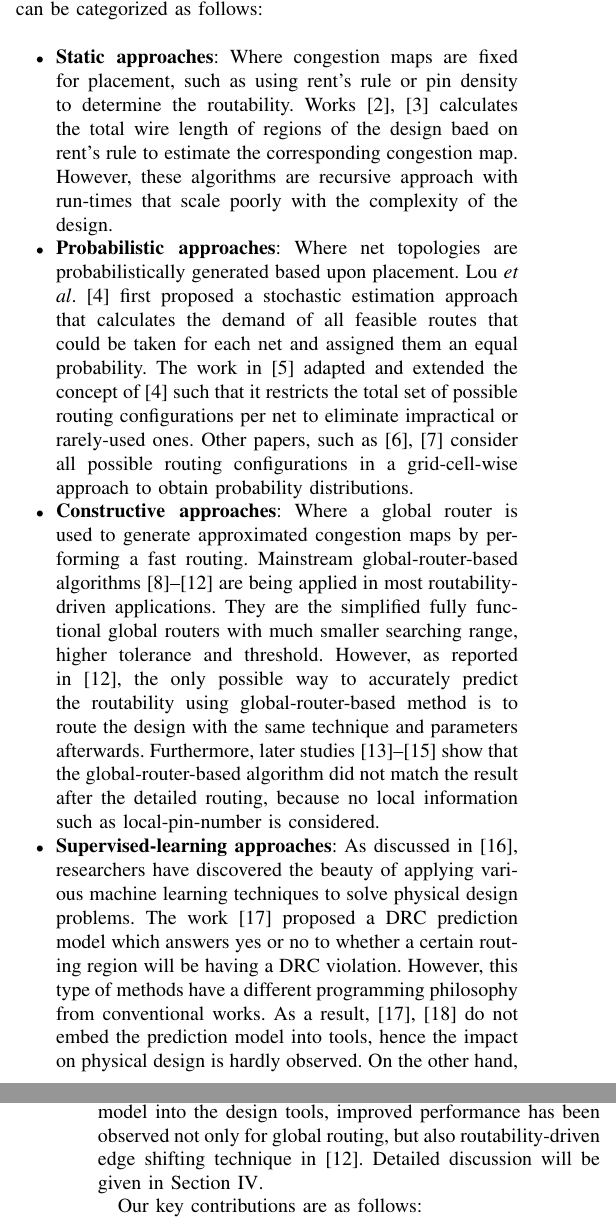
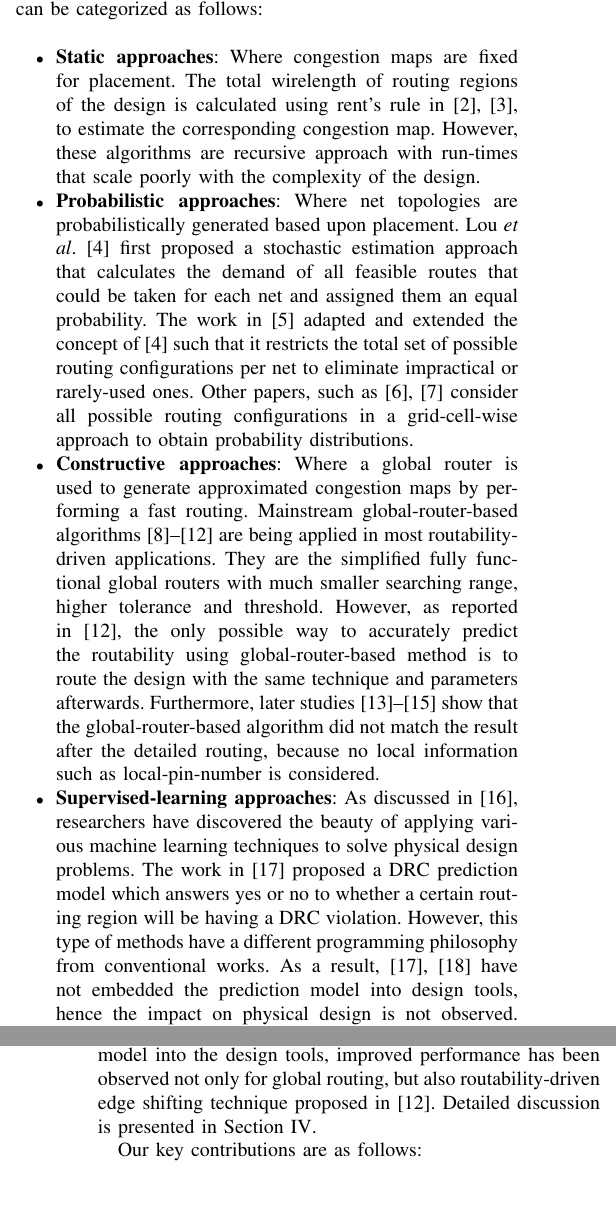
Before and after one commit to zzh910/DATE2019, a LaTeX paper (DATE.tex, which reads doc/Introduction.tex): two parts of the columns of pages 1 and 2 of 6, joined at a grey line, cut so that both start at the same text, the shorter picture padded with empty space. Compiled offline with pdfLaTeX; a missing font is replaced by an installed copy or a similar font; a LaTeX package or settings file that is missing is left out.

Commit message:
Introduction_v3

```diff
--- a/doc/Introduction.tex
+++ b/doc/Introduction.tex
@@ -7,15 +7,15 @@ With the rapid development of technology nodes, design rules become complicated,
 \subsection{Previous Works}
 With the growing design complexity, ``congestion map'' is being used as the metric to deal with routability-driven applications, it indicates regions where routing will be difficult to achieve. Attempts to solve this problem are normally taken place in the early physical design stage. Existing approaches can be categorized as follows:
 \begin{itemize}
-\item \textbf{Static approaches}: Where congestion maps are fixed for placement, such as using rent's rule or pin density to determine the routability. Works~\cite{rentsrule,rentsrulerecursive} calculates the total wire length of regions of the design baed on rent's rule to estimate the corresponding congestion map. However, these algorithms are recursive approach with run-times that scale poorly with the complexity of the design.
+\item \textbf{Static approaches}: Where congestion maps are fixed for placement. The total wirelength of routing regions of the design is calculated using rent's rule in \cite{rentsrule,rentsrulerecursive}, to estimate the corresponding congestion map. However, these algorithms are recursive approach with run-times that scale poorly with the complexity of the design.
 \item \textbf{Probabilistic approaches}: Where net topologies are probabilistically generated based upon placement.  Lou \etal~\cite{first} first proposed a stochastic estimation approach that calculates the demand of all feasible routes that could be taken for each net and assigned them an equal probability. The work in~\cite{modeling} adapted and extended the concept of~\cite{first} such that it restricts the total set of possible routing configurations per net to eliminate impractical or rarely-used ones. Other papers, such as~\cite{SMD, 3step} consider all possible routing configurations in a grid-cell-wise approach to obtain probability distributions.
 \item \textbf{Constructive approaches}: Where a global router is used to generate approximated congestion maps by performing a fast routing.  Mainstream global-router-based algorithms~\cite{mixedsizeplacement,ripple,simplr,nctufast,fastroute} are being applied in most routability-driven applications. They are the simplified fully functional global routers with much smaller searching range, higher tolerance and threshold. However, as reported in \cite{fastroute}, the only possible way to accurately predict the routability using global-router-based method is to route the design with the same technique and parameters afterwards. Furthermore, later studies~\cite{study,ispd14,ispd15} show that the global-router-based algorithm did not match the result after the detailed routing, because no local information such as local-pin-number is considered.
-\item \textbf{Supervised-learning approaches}: As discussed in \cite{mlinphysicaldesign}, researchers have discovered the beauty of applying various machine learning techniques to solve physical design problems. The work \cite{drcpredict18} proposed a DRC prediction model which answers yes or no to whether a certain routing region will be having a DRC violation. However, this type of methods have a different programming philosophy from conventional works. As a result, \cite{drcpredict18,drcDAT18} do not embed the prediction model into tools, hence the impact on physical design is hardly observed. On the other hand, \cite{drcingr} takes the DRC prediction into consideration when performing routing. While detailed routing performance is improved, that of global routing is worsen, due to the model limitation that only evaluates local DRC violations.
+\item \textbf{Supervised-learning approaches}: As discussed in \cite{mlinphysicaldesign}, researchers have discovered the beauty of applying various machine learning techniques to solve physical design problems. The work in \cite{drcpredict18} proposed a DRC prediction model which answers yes or no to whether a certain routing region will be having a DRC violation. However, this type of methods have a different programming philosophy from conventional works. As a result, \cite{drcpredict18,drcDAT18} have not embedded the prediction model into design tools, hence the impact on physical design is not observed. On the other hand, \cite{drcingr} takes the DRC prediction into consideration when performing routing. While detailed routing performance is improved, that of global routing is worsen, due to the model limitation that only evaluates local DRC violations.
 \end{itemize}
 
 
 \subsection{Overview of Our Work}
-In this paper, we propose a supervised-learning based algorithm to construct accurate routability model which not only considers local information but global resources as well. The proposed algorithm learns from the placement and routing instances, we extracted highly ranked local attributes as is studied in \cite{parameterstudy}, while taking into account the global routing information. Experimental results show that our method has a speedup of 9.33X comparing to pattern-routing based methods, and that of 17.45X to conventional mainstream global-routing-based approaches. Moreover, by embedding our prediction model into the design tools, improved performance has been observed not only for global routing, but also routability-driven edge shifting technique in \cite{fastroute}. Detailed discussion will be given in Section \ref{sec:result}.
+In this paper, we propose a supervised-learning based algorithm to construct accurate routability model which not only considers local information but global resources as well. The proposed algorithm learns from the placement and global routing instances, we extracted highly ranked local attributes as is studied in \cite{parameterstudy}, while taking into account the global routing information. Experimental results show that our method has a speedup of 9.33X comparing to pattern-routing based methods, and that of 17.45X to conventional mainstream global-routing-based approaches. Moreover, by embedding our prediction model into the design tools, improved performance has been observed not only for global routing, but also routability-driven edge shifting technique proposed in \cite{fastroute}. Detailed discussion is presented in Section \ref{sec:result}.
 
 Our key contributions are as follows:
 \begin{itemize}
```
